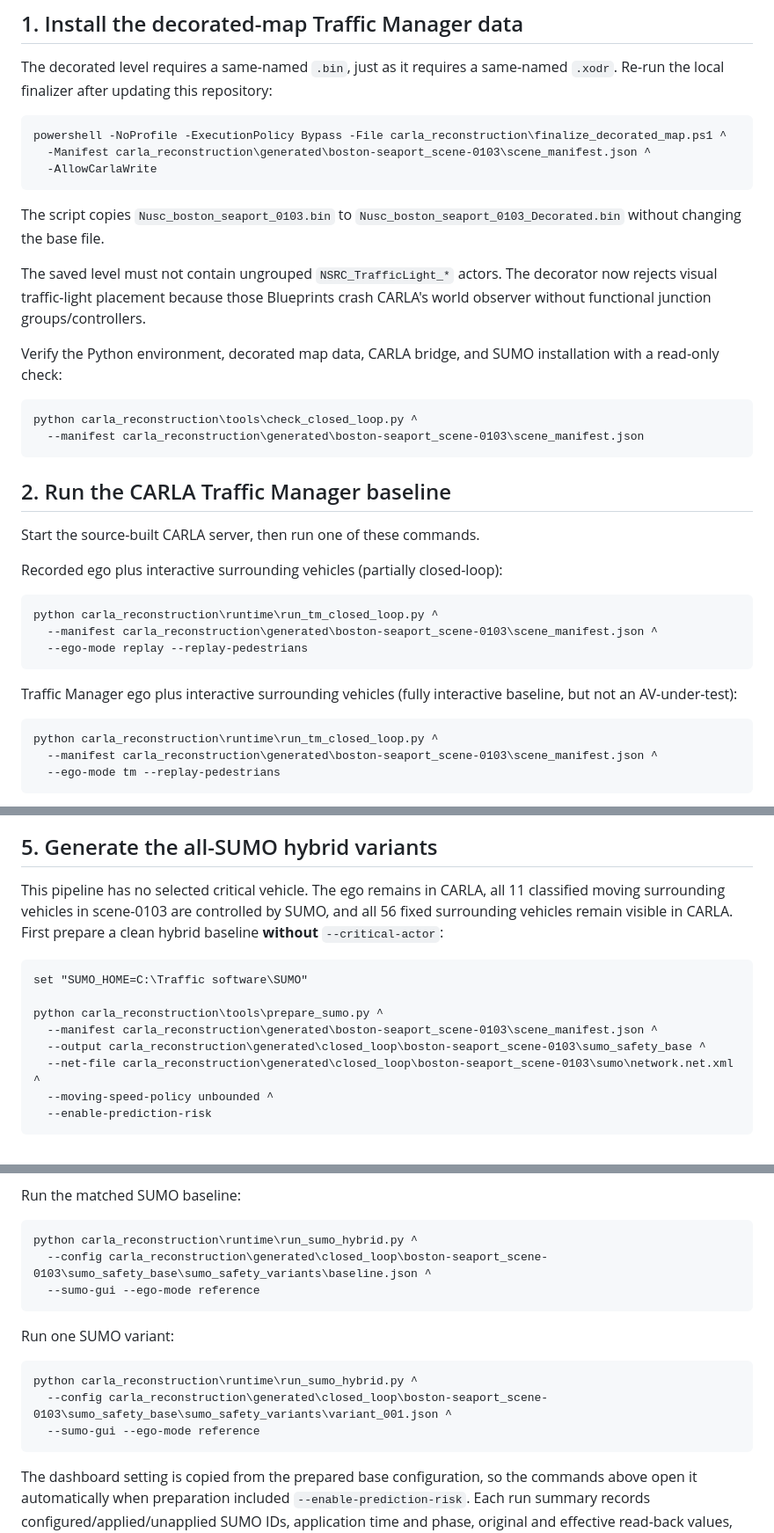
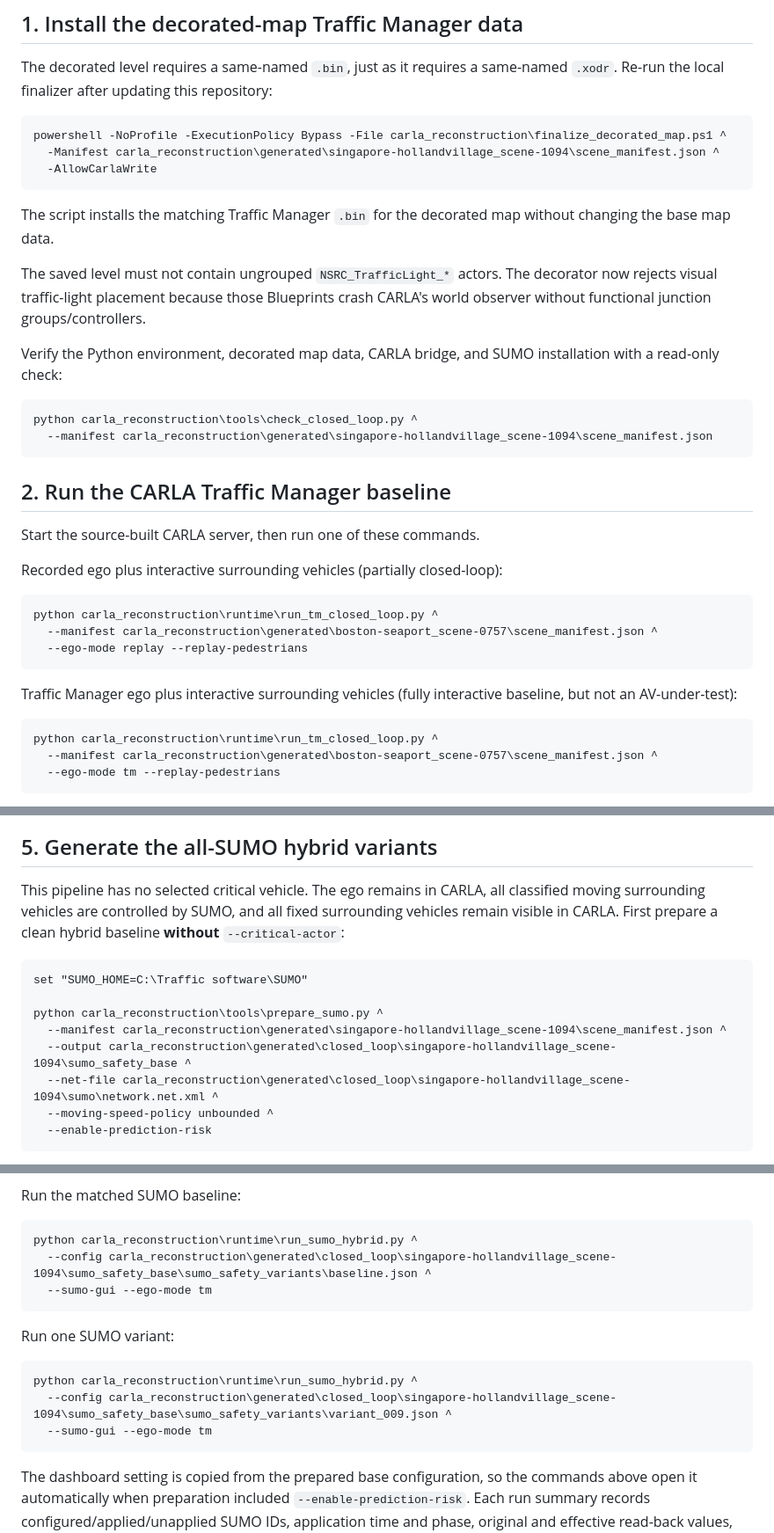
Before and after one commit to zhanghao-21/nuscenes-roadrunner-carla, a Markdown page: carla_reconstruction/closed_loop/README.md, 3 parts joined by grey strips. Shown at 88% size. GitHub-like rendering.

````diff
--- a/carla_reconstruction/closed_loop/README.md
+++ b/carla_reconstruction/closed_loop/README.md
@@ -43,13 +43,12 @@ same-named `.xodr`. Re-run the local finalizer after updating this repository:
 
 ```bat
 powershell -NoProfile -ExecutionPolicy Bypass -File carla_reconstruction\finalize_decorated_map.ps1 ^
-  -Manifest carla_reconstruction\generated\boston-seaport_scene-0103\scene_manifest.json ^
+  -Manifest carla_reconstruction\generated\singapore-hollandvillage_scene-1094\scene_manifest.json ^
   -AllowCarlaWrite
 ```
 
-The script copies
-`Nusc_boston_seaport_0103.bin` to
-`Nusc_boston_seaport_0103_Decorated.bin` without changing the base file.
+The script installs the matching Traffic Manager `.bin` for the decorated map
+without changing the base map data.
 
 The saved level must not contain ungrouped `NSRC_TrafficLight_*` actors. The
 decorator now rejects visual traffic-light placement because those Blueprints
@@ -60,7 +59,7 @@ installation with a read-only check:
 
 ```bat
 python carla_reconstruction\tools\check_closed_loop.py ^
-  --manifest carla_reconstruction\generated\boston-seaport_scene-0103\scene_manifest.json
+  --manifest carla_reconstruction\generated\singapore-hollandvillage_scene-1094\scene_manifest.json
 ```
 
 ## 2. Run the CARLA Traffic Manager baseline
@@ -71,7 +70,7 @@ Recorded ego plus interactive surrounding vehicles (partially closed-loop):
 
 ```bat
 python carla_reconstruction\runtime\run_tm_closed_loop.py ^
-  --manifest carla_reconstruction\generated\boston-seaport_scene-0103\scene_manifest.json ^
+  --manifest carla_reconstruction\generated\boston-seaport_scene-0757\scene_manifest.json ^
   --ego-mode replay --replay-pedestrians
 ```
 
@@ -80,7 +79,7 @@ baseline, but not an AV-under-test):
 
 ```bat
 python carla_reconstruction\runtime\run_tm_closed_loop.py ^
-  --manifest carla_reconstruction\generated\boston-seaport_scene-0103\scene_manifest.json ^
+  --manifest carla_reconstruction\generated\boston-seaport_scene-0757\scene_manifest.json ^
   --ego-mode tm --replay-pedestrians
 ```
 
@@ -583,17 +583,17 @@ is not claimed by the offline test suite.
 ## 5. Generate the all-SUMO hybrid variants
 
 This pipeline has no selected critical vehicle. The ego remains in CARLA, all
-11 classified moving surrounding vehicles in scene-0103 are controlled by
-SUMO, and all 56 fixed surrounding vehicles remain visible in CARLA. First
-prepare a clean hybrid baseline **without** `--critical-actor`:
+classified moving surrounding vehicles are controlled by SUMO, and all fixed
+surrounding vehicles remain visible in CARLA. First prepare a clean hybrid
+baseline **without** `--critical-actor`:
 
 ```bat
 set "SUMO_HOME=C:\Traffic software\SUMO"
 
 python carla_reconstruction\tools\prepare_sumo.py ^
-  --manifest carla_reconstruction\generated\boston-seaport_scene-0103\scene_manifest.json ^
-  --output carla_reconstruction\generated\closed_loop\boston-seaport_scene-0103\sumo_safety_base ^
-  --net-file carla_reconstruction\generated\closed_loop\boston-seaport_scene-0103\sumo\network.net.xml ^
+  --manifest carla_reconstruction\generated\singapore-hollandvillage_scene-1094\scene_manifest.json ^
+  --output carla_reconstruction\generated\closed_loop\singapore-hollandvillage_scene-1094\sumo_safety_base ^
+  --net-file carla_reconstruction\generated\closed_loop\singapore-hollandvillage_scene-1094\sumo\network.net.xml ^
   --moving-speed-policy unbounded ^
   --enable-prediction-risk
 ```
@@ -651,16 +651,16 @@ Run the matched SUMO baseline:
 
 ```bat
 python carla_reconstruction\runtime\run_sumo_hybrid.py ^
-  --config carla_reconstruction\generated\closed_loop\boston-seaport_scene-0103\sumo_safety_base\sumo_safety_variants\baseline.json ^
-  --sumo-gui --ego-mode reference
+  --config carla_reconstruction\generated\closed_loop\singapore-hollandvillage_scene-1094\sumo_safety_base\sumo_safety_variants\baseline.json ^
+  --sumo-gui --ego-mode tm
 ```
 
 Run one SUMO variant:
 
 ```bat
 python carla_reconstruction\runtime\run_sumo_hybrid.py ^
-  --config carla_reconstruction\generated\closed_loop\boston-seaport_scene-0103\sumo_safety_base\sumo_safety_variants\variant_001.json ^
-  --sumo-gui --ego-mode reference
+  --config carla_reconstruction\generated\closed_loop\singapore-hollandvillage_scene-1094\sumo_safety_base\sumo_safety_variants\variant_009.json ^
+  --sumo-gui --ego-mode tm
 ```
 
 The dashboard setting is copied from the prepared base configuration, so the
````
Also changed, not shown: other parts of carla_reconstruction/closed_loop/README.md (+15 -14 lines), carla_reconstruction/README.md (+15 -15 lines).
